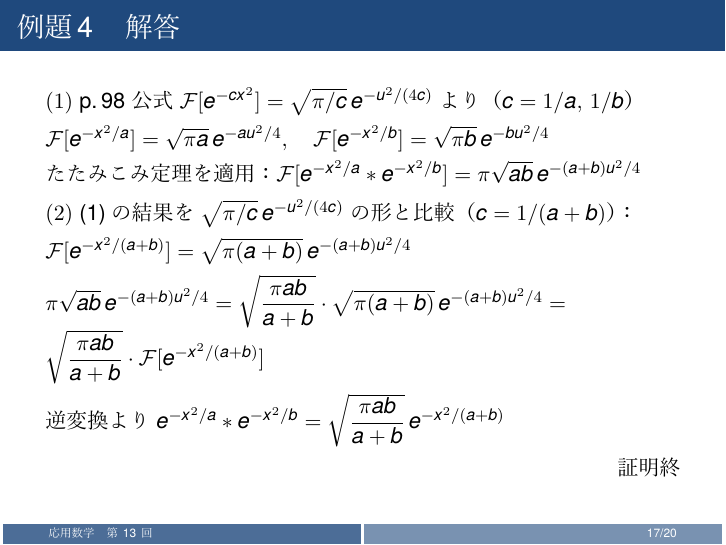
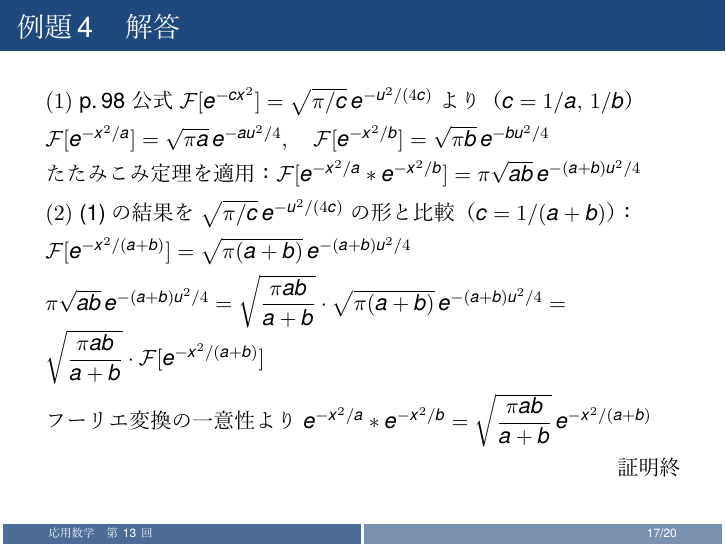
Before and after one commit to Inazumi35/applied-mathematics-2026, LaTeX slides (lecture/week13_ans.tex): page 17 of 20. The pictures show the PDF file lecture/week13_ans.pdf that the author committed with the source.

Commit message:
week13: 逆変換より → フーリエ変換の一意性より

```diff
--- a/lecture/week13_ans.tex
+++ b/lecture/week13_ans.tex
@@ -151,7 +151,7 @@
   $(2)$ (1)の結果を $\sqrt{\pi/c}\,e^{-u^{2}/(4c)}$ の形と比較（$c=1/(a+b)$）：\\[4pt]
   $\mathcal{F}[e^{-x^{2}/(a+b)}] = \sqrt{\pi(a+b)}\,e^{-(a+b)u^{2}/4}$\\[4pt]
   $\pi\sqrt{ab}\,e^{-(a+b)u^{2}/4} = \sqrt{\dfrac{\pi ab}{a+b}}\cdot\sqrt{\pi(a+b)}\,e^{-(a+b)u^{2}/4} = \sqrt{\dfrac{\pi ab}{a+b}}\cdot\mathcal{F}[e^{-x^{2}/(a+b)}]$\\[4pt]
-  逆変換より $e^{-x^{2}/a}*e^{-x^{2}/b} = \sqrt{\dfrac{\pi ab}{a+b}}\,e^{-x^{2}/(a+b)}$
+  フーリエ変換の一意性より $e^{-x^{2}/a}*e^{-x^{2}/b} = \sqrt{\dfrac{\pi ab}{a+b}}\,e^{-x^{2}/(a+b)}$
   \\[4pt]\hfill 証明終
 \end{frame}
 
```
Also changed, not shown: lecture/week13_ans.pdf.
